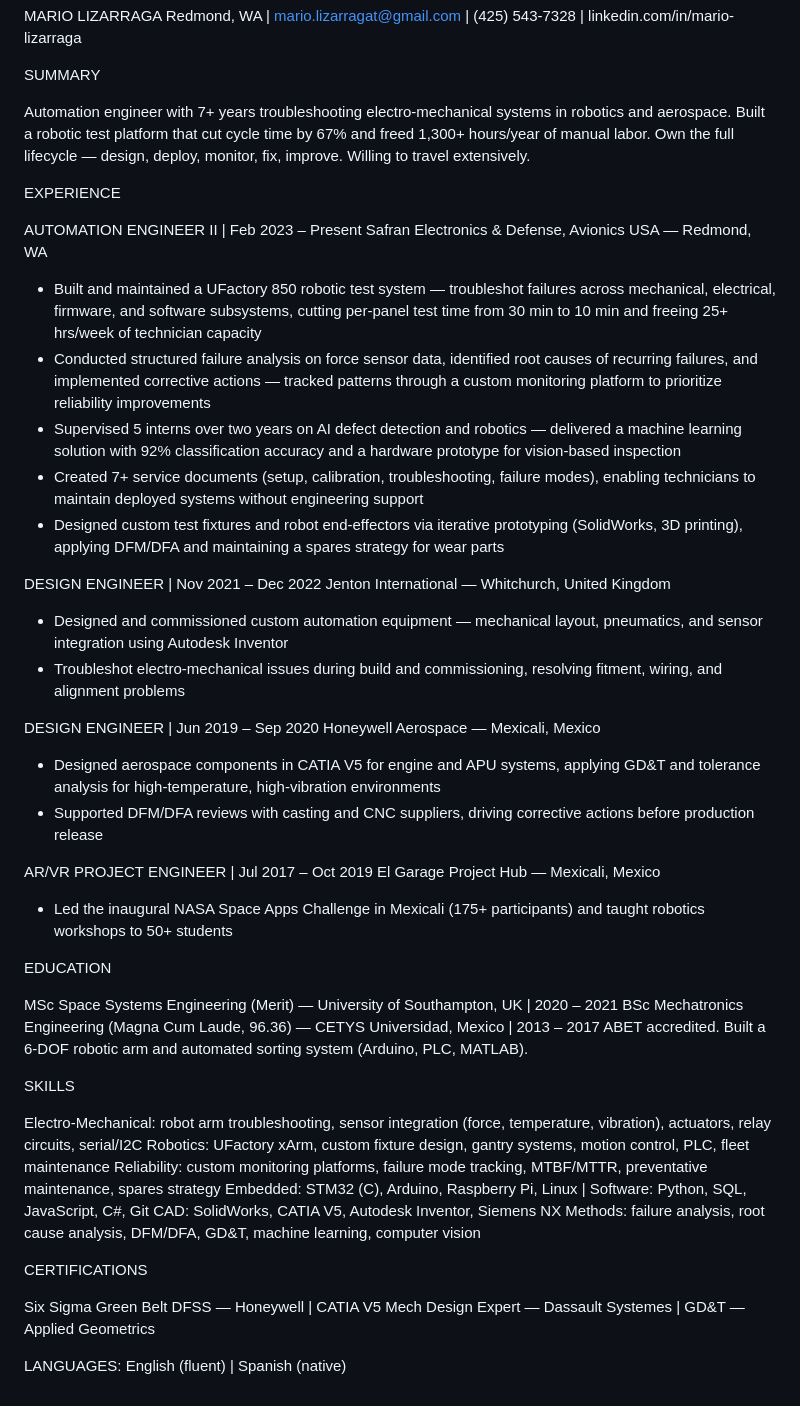
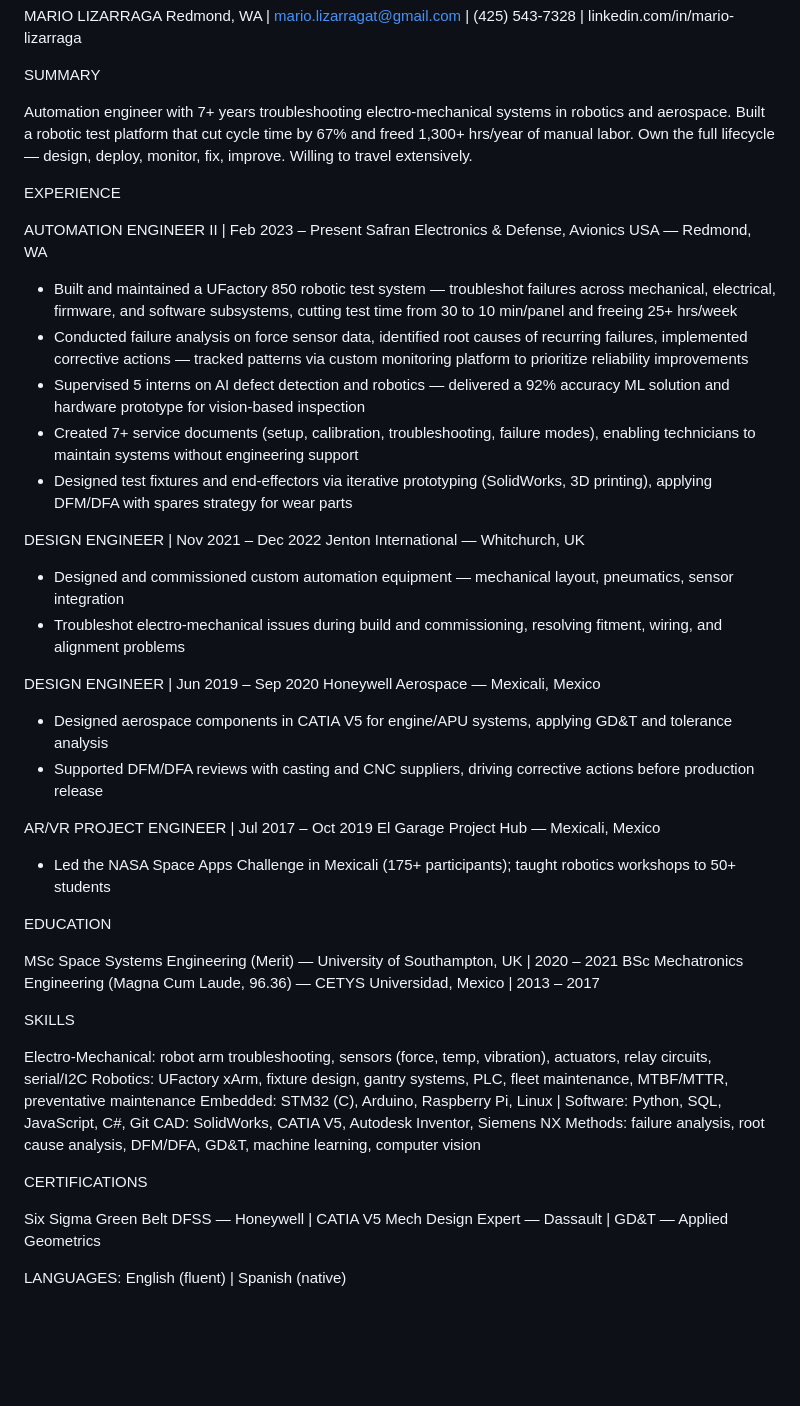
Before and after one commit to MarioLizarraga/job-hunting, a Markdown page: resumes/meta/Resume_Mario_Lizarraga_Meta_FieldServiceEngineer.md, the part around the change. GitHub-like rendering; blank space fills up the shorter version.

Commit message:
Trim all resumes to 1-page fit (428-488 words)

```diff
--- a/resumes/meta/Resume_Mario_Lizarraga_Meta_FieldServiceEngineer.md
+++ b/resumes/meta/Resume_Mario_Lizarraga_Meta_FieldServiceEngineer.md
@@ -3,53 +3,51 @@ Redmond, WA | mario.lizarragat@gmail.com | (425) 543-7328 | linkedin.com/in/mari
 
 SUMMARY
 
-Automation engineer with 7+ years troubleshooting electro-mechanical systems in robotics and aerospace. Built a robotic test platform that cut cycle time by 67% and freed 1,300+ hours/year of manual labor. Own the full lifecycle — design, deploy, monitor, fix, improve. Willing to travel extensively.
+Automation engineer with 7+ years troubleshooting electro-mechanical systems in robotics and aerospace. Built a robotic test platform that cut cycle time by 67% and freed 1,300+ hrs/year of manual labor. Own the full lifecycle — design, deploy, monitor, fix, improve. Willing to travel extensively.
 
 EXPERIENCE
 
 AUTOMATION ENGINEER II | Feb 2023 – Present
 Safran Electronics & Defense, Avionics USA — Redmond, WA
 
-- Built and maintained a UFactory 850 robotic test system — troubleshot failures across mechanical, electrical, firmware, and software subsystems, cutting per-panel test time from 30 min to 10 min and freeing 25+ hrs/week of technician capacity
-- Conducted structured failure analysis on force sensor data, identified root causes of recurring failures, and implemented corrective actions — tracked patterns through a custom monitoring platform to prioritize reliability improvements
-- Supervised 5 interns over two years on AI defect detection and robotics — delivered a machine learning solution with 92% classification accuracy and a hardware prototype for vision-based inspection
-- Created 7+ service documents (setup, calibration, troubleshooting, failure modes), enabling technicians to maintain deployed systems without engineering support
-- Designed custom test fixtures and robot end-effectors via iterative prototyping (SolidWorks, 3D printing), applying DFM/DFA and maintaining a spares strategy for wear parts
+- Built and maintained a UFactory 850 robotic test system — troubleshot failures across mechanical, electrical, firmware, and software subsystems, cutting test time from 30 to 10 min/panel and freeing 25+ hrs/week
+- Conducted failure analysis on force sensor data, identified root causes of recurring failures, implemented corrective actions — tracked patterns via custom monitoring platform to prioritize reliability improvements
+- Supervised 5 interns on AI defect detection and robotics — delivered a 92% accuracy ML solution and hardware prototype for vision-based inspection
+- Created 7+ service documents (setup, calibration, troubleshooting, failure modes), enabling technicians to maintain systems without engineering support
+- Designed test fixtures and end-effectors via iterative prototyping (SolidWorks, 3D printing), applying DFM/DFA with spares strategy for wear parts
 
 DESIGN ENGINEER | Nov 2021 – Dec 2022
-Jenton International — Whitchurch, United Kingdom
+Jenton International — Whitchurch, UK
 
-- Designed and commissioned custom automation equipment — mechanical layout, pneumatics, and sensor integration using Autodesk Inventor
+- Designed and commissioned custom automation equipment — mechanical layout, pneumatics, sensor integration
 - Troubleshot electro-mechanical issues during build and commissioning, resolving fitment, wiring, and alignment problems
 
 DESIGN ENGINEER | Jun 2019 – Sep 2020
 Honeywell Aerospace — Mexicali, Mexico
 
-- Designed aerospace components in CATIA V5 for engine and APU systems, applying GD&T and tolerance analysis for high-temperature, high-vibration environments
+- Designed aerospace components in CATIA V5 for engine/APU systems, applying GD&T and tolerance analysis
 - Supported DFM/DFA reviews with casting and CNC suppliers, driving corrective actions before production release
 
 AR/VR PROJECT ENGINEER | Jul 2017 – Oct 2019
 El Garage Project Hub — Mexicali, Mexico
 
-- Led the inaugural NASA Space Apps Challenge in Mexicali (175+ participants) and taught robotics workshops to 50+ students
+- Led the NASA Space Apps Challenge in Mexicali (175+ participants); taught robotics workshops to 50+ students
 
 EDUCATION
 
 MSc Space Systems Engineering (Merit) — University of Southampton, UK | 2020 – 2021
 BSc Mechatronics Engineering (Magna Cum Laude, 96.36) — CETYS Universidad, Mexico | 2013 – 2017
-ABET accredited. Built a 6-DOF robotic arm and automated sorting system (Arduino, PLC, MATLAB).
 
 SKILLS
 
-Electro-Mechanical: robot arm troubleshooting, sensor integration (force, temperature, vibration), actuators, relay circuits, serial/I2C
-Robotics: UFactory xArm, custom fixture design, gantry systems, motion control, PLC, fleet maintenance
-Reliability: custom monitoring platforms, failure mode tracking, MTBF/MTTR, preventative maintenance, spares strategy
+Electro-Mechanical: robot arm troubleshooting, sensors (force, temp, vibration), actuators, relay circuits, serial/I2C
+Robotics: UFactory xArm, fixture design, gantry systems, PLC, fleet maintenance, MTBF/MTTR, preventative maintenance
 Embedded: STM32 (C), Arduino, Raspberry Pi, Linux | Software: Python, SQL, JavaScript, C#, Git
 CAD: SolidWorks, CATIA V5, Autodesk Inventor, Siemens NX
 Methods: failure analysis, root cause analysis, DFM/DFA, GD&T, machine learning, computer vision
 
 CERTIFICATIONS
 
-Six Sigma Green Belt DFSS — Honeywell | CATIA V5 Mech Design Expert — Dassault Systemes | GD&T — Applied Geometrics
+Six Sigma Green Belt DFSS — Honeywell | CATIA V5 Mech Design Expert — Dassault | GD&T — Applied Geometrics
 
 LANGUAGES: English (fluent) | Spanish (native)
```
Also changed, not shown: resumes/meta/Resume_Mario_Lizarraga_Meta_MechDesignEngineer.md (+14 -15 lines), resumes/meta/Resume_Mario_Lizarraga_Meta_ResearchEngineerRobotics.md (+14 -16 lines).
